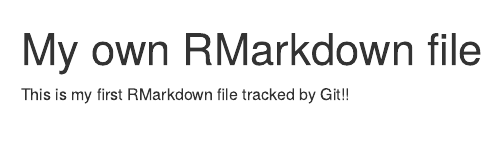
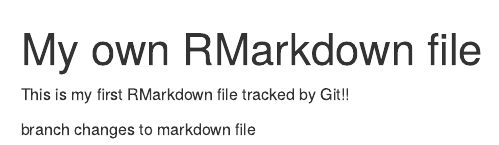
Before and after one commit to AlexPGroot/dsfb2_workflows_exercises, an R Markdown document (Markdowns/My own RMarkdown file.Rmd): the page in a window 1100 px wide, from its top. Rendered offline with R 4.5, knitr and Pandoc, with nearby package versions.

Commit message:
branch testing

```diff
--- a/Markdowns/My own RMarkdown file.Rmd
+++ b/Markdowns/My own RMarkdown file.Rmd
@@ -4,3 +4,5 @@
 ---
 
 This is my first RMarkdown file tracked by Git!!
+
+branch changes to markdown file
```
Also changed, not shown: markdowns/My own RMarkdown file.Rmd (+2 -0 lines), README.md.
